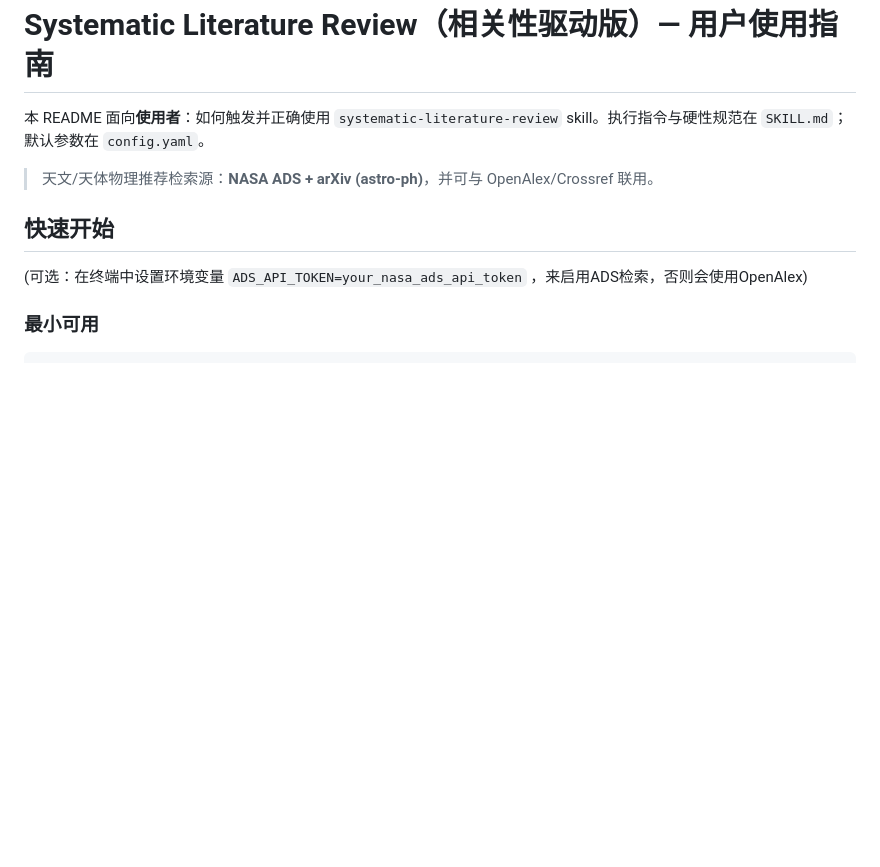
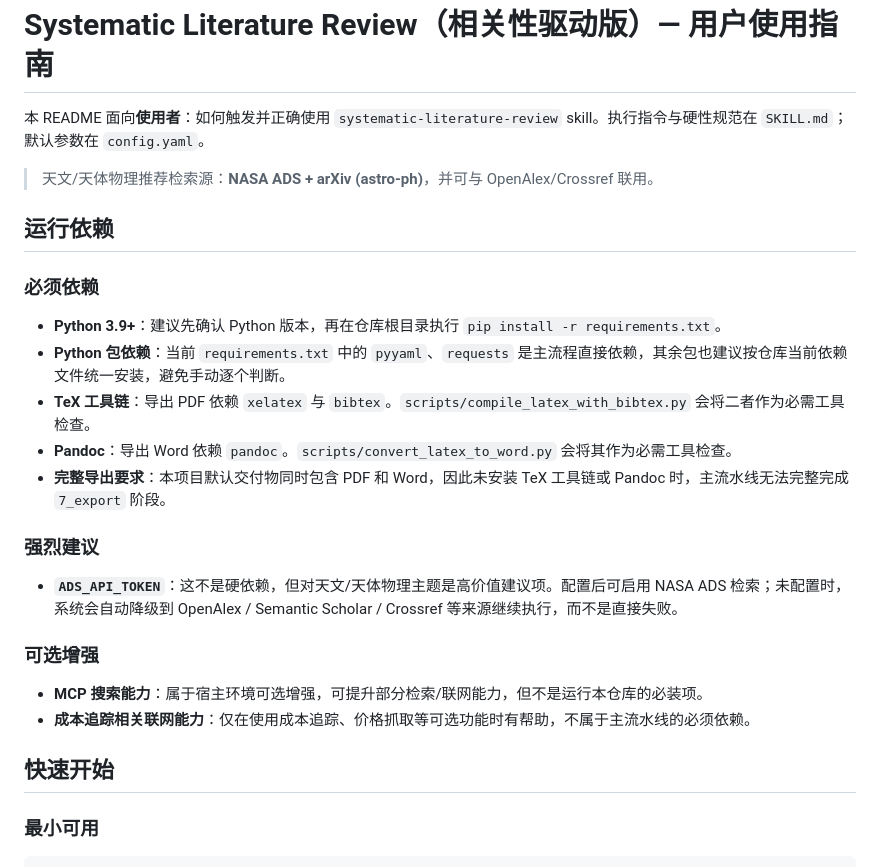
Before and after one commit to kaiwu-astro/literature-review-skill, a Markdown page: README.md, the part around the change. GitHub-like rendering; blank space fills up the shorter version.

Commit message:
docs: clarify layered runtime dependencies
Co-authored-by: kaiwu-astro <18334656+kaiwu-astro@users.noreply.github.com>

````diff
--- a/README.md
+++ b/README.md
@@ -4,9 +4,26 @@
 
 > 天文/天体物理推荐检索源：**NASA ADS + arXiv (astro-ph)**，并可与 OpenAlex/Crossref 联用。
 
+## 运行依赖
+
+### 必须依赖
+
+- **Python 3.9+**：建议先确认 Python 版本，再在仓库根目录执行 `pip install -r requirements.txt`。
+- **Python 包依赖**：当前 `requirements.txt` 中的 `pyyaml`、`requests` 是主流程直接依赖，其余包也建议按仓库当前依赖文件统一安装，避免手动逐个判断。
+- **TeX 工具链**：导出 PDF 依赖 `xelatex` 与 `bibtex`。`scripts/compile_latex_with_bibtex.py` 会将二者作为必需工具检查。
+- **Pandoc**：导出 Word 依赖 `pandoc`。`scripts/convert_latex_to_word.py` 会将其作为必需工具检查。
+- **完整导出要求**：本项目默认交付物同时包含 PDF 和 Word，因此未安装 TeX 工具链或 Pandoc 时，主流水线无法完整完成 `7_export` 阶段。
+
+### 强烈建议
+
+- **`ADS_API_TOKEN`**：这不是硬依赖，但对天文/天体物理主题是高价值建议项。配置后可启用 NASA ADS 检索；未配置时，系统会自动降级到 OpenAlex / Semantic Scholar / Crossref 等来源继续执行，而不是直接失败。
+
+### 可选增强
+
+- **MCP 搜索能力**：属于宿主环境可选增强，可提升部分检索/联网能力，但不是运行本仓库的必装项。
+- **成本追踪相关联网能力**：仅在使用成本追踪、价格抓取等可选功能时有帮助，不属于主流水线的必须依赖。
+
 ## 快速开始
-
-(可选：在终端中设置环境变量 `ADS_API_TOKEN=your_nasa_ads_api_token` ，来启用ADS检索，否则会使用OpenAlex)
 
 ### 最小可用
 ```
````
Also changed, not shown: AGENTS.md (+7 -0 lines).
